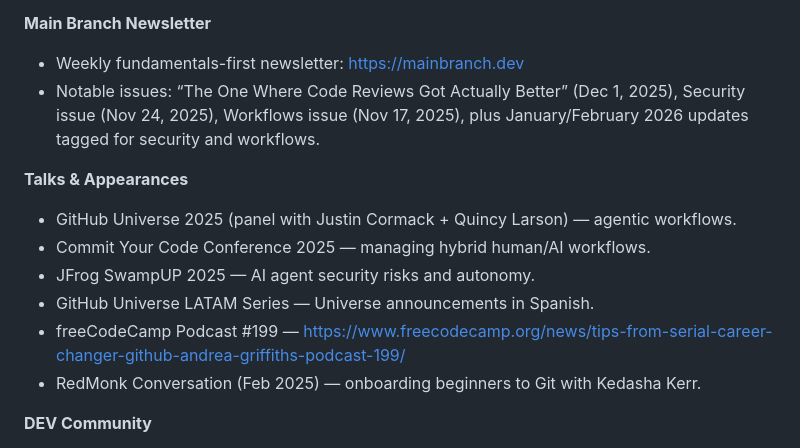
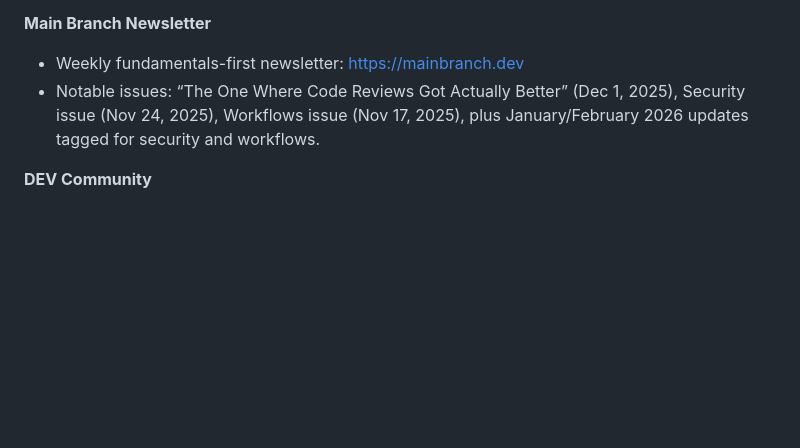
Before and after one commit to AndreaGriffiths11/pair-to-peer-ai-workflows, a Markdown page: README.md, the part around the change. Drawn GitHub-style; blank space fills up the shorter version.

Commit message:
Remove Talks & Appearances section from README
https://claude.ai/code/session_01MaRrzVZymjHis8xwZokqK8

```diff
--- a/README.md
+++ b/README.md
@@ -59,14 +59,6 @@
 - Weekly fundamentals-first newsletter: https://mainbranch.dev
 - Notable issues: “The One Where Code Reviews Got Actually Better” (Dec 1, 2025), Security issue (Nov 24, 2025), Workflows issue (Nov 17, 2025), plus January/February 2026 updates tagged for security and workflows.
 
-**Talks & Appearances**
-- GitHub Universe 2025 (panel with Justin Cormack + Quincy Larson) — agentic workflows.
-- Commit Your Code Conference 2025 — managing hybrid human/AI workflows.
-- JFrog SwampUP 2025 — AI agent security risks and autonomy.
-- GitHub Universe LATAM Series — Universe announcements in Spanish.
-- freeCodeCamp Podcast #199 — https://www.freecodecamp.org/news/tips-from-serial-career-changer-github-andrea-griffiths-podcast-199/
-- RedMonk Conversation (Feb 2025) — onboarding beginners to Git with Kedasha Kerr.
-
 **DEV Community**
 - Main Branch: A Newsletter About Fundamentals First Always (Dec 17, 2025)
   https://dev.to/andreagriffiths11/main-branch-a-newsletter-about-fundamentals-first-always-1k7m
```
